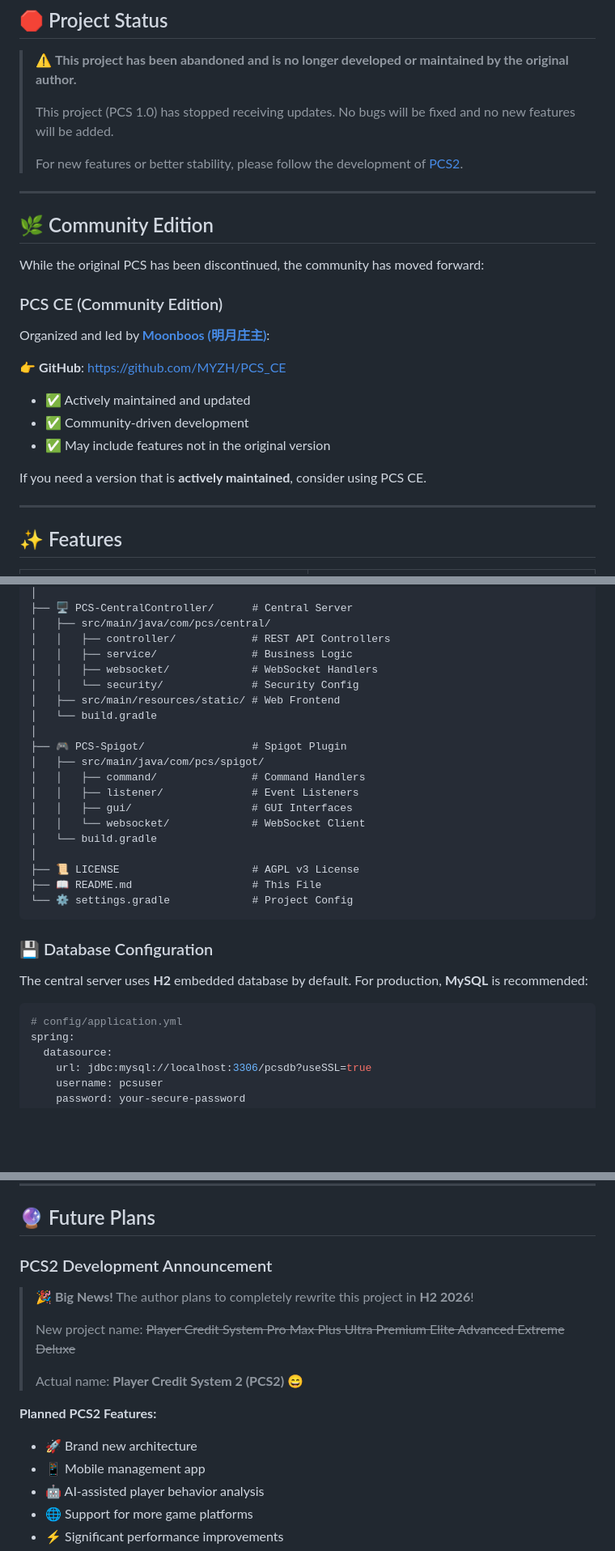
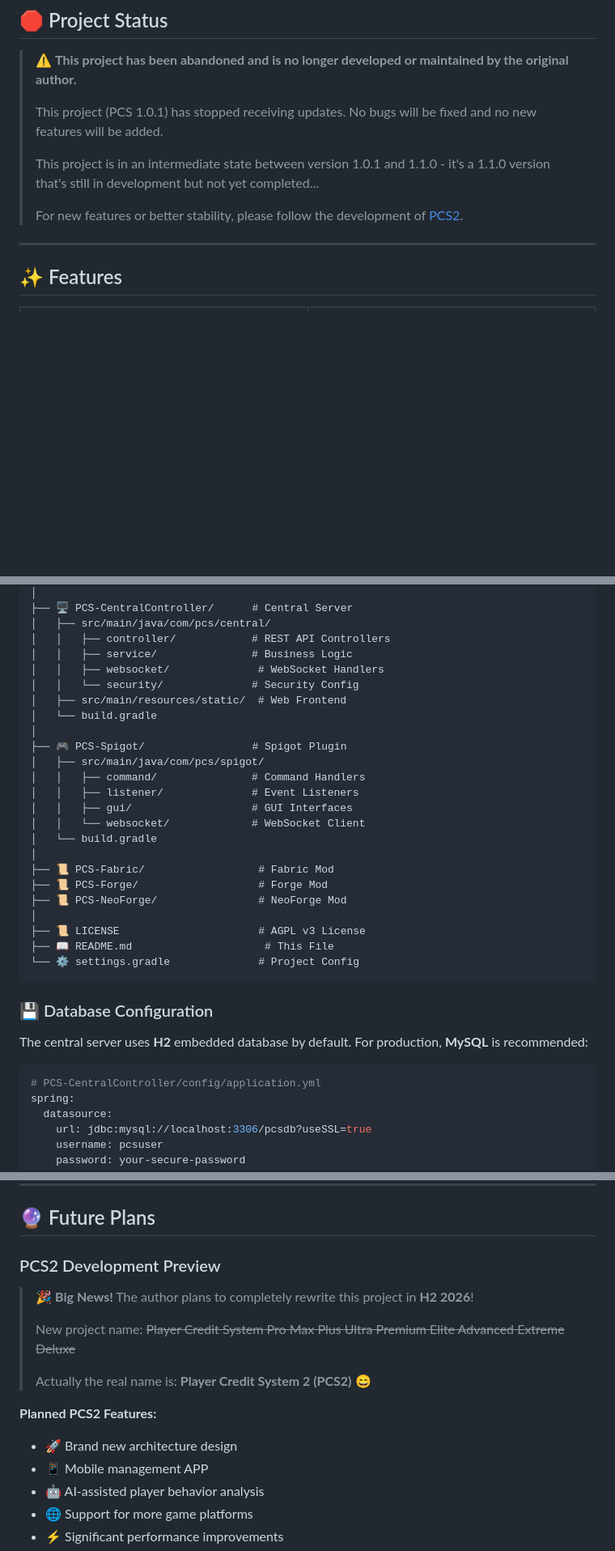
Before and after one commit to BaiJing88/PCS, a Markdown page: README_EN.md, 3 parts joined by grey strips. Shown at 81% size. Drawn GitHub-style; blank space fills up the shorter version.

````diff
--- a/README_EN.md
+++ b/README_EN.md
@@ -37,27 +37,11 @@
 
 > ⚠️ **This project has been abandoned and is no longer developed or maintained by the original author.**
 >
-> This project (PCS 1.0) has stopped receiving updates. No bugs will be fixed and no new features will be added.
+> This project (PCS 1.0.1) has stopped receiving updates. No bugs will be fixed and no new features will be added.
+>
+> This project is in an intermediate state between version 1.0.1 and 1.1.0 - it's a 1.1.0 version that's still in development but not yet completed...
 >
 > For new features or better stability, please follow the development of [PCS2](#-future-plans).
-
----
-
-## 🌿 Community Edition
-
-While the original PCS has been discontinued, the community has moved forward:
-
-### PCS CE (Community Edition)
-
-Organized and led by [**Moonboos (明月庄主)**](https://space.bilibili.com/2170934?spm_id_from=333.337.0.0):
-
-👉 **GitHub**: https://github.com/MYZH/PCS_CE
-
-- ✅ Actively maintained and updated
-- ✅ Community-driven development
-- ✅ May include features not in the original version
-
-If you need a version that is **actively maintained**, consider using PCS CE.
 
 ---
 
@@ -297,9 +276,9 @@ PCS/
 │   ├── src/main/java/com/pcs/central/
 │   │   ├── controller/            # REST API Controllers
 │   │   ├── service/               # Business Logic
-│   │   ├── websocket/             # WebSocket Handlers
+│   │   ├── websocket/              # WebSocket Handlers
 │   │   └── security/              # Security Config
-│   ├── src/main/resources/static/ # Web Frontend
+│   ├── src/main/resources/static/  # Web Frontend
 │   └── build.gradle
 │
 ├── 🎮 PCS-Spigot/                 # Spigot Plugin
@@ -310,9 +289,13 @@ PCS/
 │   │   └── websocket/             # WebSocket Client
 │   └── build.gradle
 │
-├── 📜 LICENSE                     # AGPL v3 License
-├── 📖 README.md                   # This File
-└── ⚙️ settings.gradle             # Project Config
+├── 📜 PCS-Fabric/                  # Fabric Mod
+├── 📜 PCS-Forge/                   # Forge Mod
+├── 📜 PCS-NeoForge/                # NeoForge Mod
+│
+├── 📜 LICENSE                      # AGPL v3 License
+├── 📖 README.md                     # This File
+└── ⚙️ settings.gradle              # Project Config
 ```
 
 ### 💾 Database Configuration
@@ -320,7 +303,7 @@ PCS/
 The central server uses **H2** embedded database by default. For production, **MySQL** is recommended:
 
 ```yaml
-# config/application.yml
+# PCS-CentralController/config/application.yml
 spring:
   datasource:
     url: jdbc:mysql://localhost:3306/pcsdb?useSSL=true
@@ -370,17 +353,17 @@ See [LICENSE](LICENSE) file for details.
 
 ## 🔮 Future Plans
 
-### PCS2 Development Announcement
+### PCS2 Development Preview
 
 > 🎉 **Big News!** The author plans to completely rewrite this project in **H2 2026**!
 >
 > New project name: ~~Player Credit System Pro Max Plus Ultra Premium Elite Advanced Extreme Deluxe~~
 >
-> Actual name: **Player Credit System 2 (PCS2)** 😄
+> Actually the real name is: **Player Credit System 2 (PCS2)** 😄
 
 **Planned PCS2 Features:**
-- 🚀 Brand new architecture
-- 📱 Mobile management app
+- 🚀 Brand new architecture design
+- 📱 Mobile management APP
 - 🤖 AI-assisted player behavior analysis
 - 🌐 Support for more game platforms
 - ⚡ Significant performance improvements
````
Also changed, not shown: other parts of README_EN.md (+17 -22 lines).
